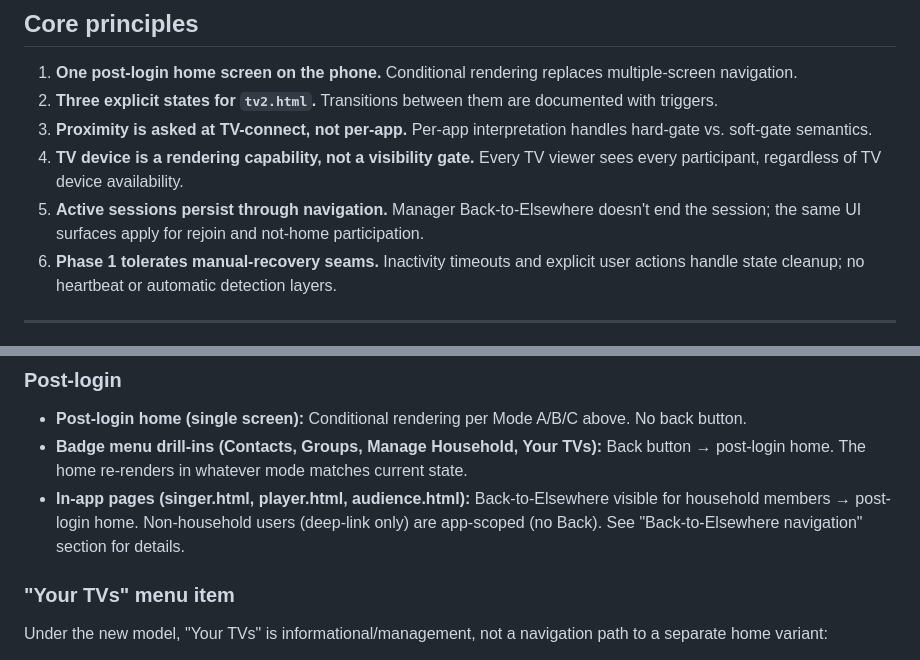
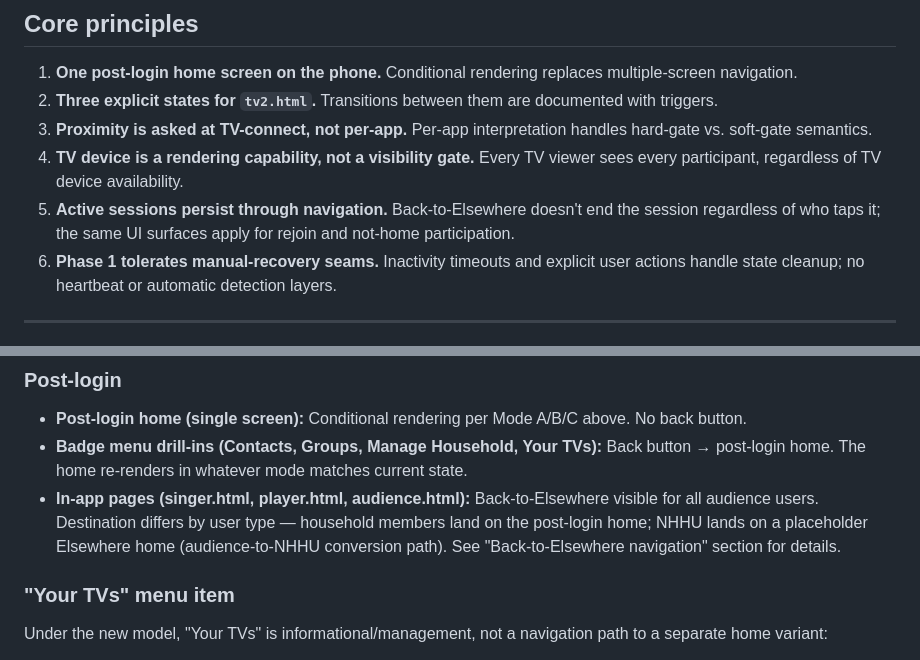
Before and after one commit to mstepanovich-web/elsewhere, a Markdown page: docs/PHONE-AND-TV-STATE-MODEL.md, 2 parts joined by grey strips. Drawn GitHub-style.

```diff
--- a/docs/PHONE-AND-TV-STATE-MODEL.md
+++ b/docs/PHONE-AND-TV-STATE-MODEL.md
@@ -27,7 +27,7 @@ This document captures the unified model that resolves these contradictions.
 2. **Three explicit states for `tv2.html`.** Transitions between them are documented with triggers.
 3. **Proximity is asked at TV-connect, not per-app.** Per-app interpretation handles hard-gate vs. soft-gate semantics.
 4. **TV device is a rendering capability, not a visibility gate.** Every TV viewer sees every participant, regardless of TV device availability.
-5. **Active sessions persist through navigation.** Manager Back-to-Elsewhere doesn't end the session; the same UI surfaces apply for rejoin and not-home participation.
+5. **Active sessions persist through navigation.** Back-to-Elsewhere doesn't end the session regardless of who taps it; the same UI surfaces apply for rejoin and not-home participation.
 6. **Phase 1 tolerates manual-recovery seams.** Inactivity timeouts and explicit user actions handle state cleanup; no heartbeat or automatic detection layers.
 
 ---
@@ -264,7 +270,7 @@ If the user answered incorrectly (said "no" but actually is at home, or vice ver
 
 - **Post-login home (single screen):** Conditional rendering per Mode A/B/C above. No back button.
 - **Badge menu drill-ins (Contacts, Groups, Manage Household, Your TVs):** Back button → post-login home. The home re-renders in whatever mode matches current state.
-- **In-app pages (singer.html, player.html, audience.html):** Back-to-Elsewhere visible for household members → post-login home. Non-household users (deep-link only) are app-scoped (no Back). See "Back-to-Elsewhere navigation" section for details.
+- **In-app pages (singer.html, player.html, audience.html):** Back-to-Elsewhere visible for all audience users. Destination differs by user type — household members land on the post-login home; NHHU lands on a placeholder Elsewhere home (audience-to-NHHU conversion path). See "Back-to-Elsewhere navigation" section for details.
 
 ### "Your TVs" menu item
 
```
Also changed, not shown: other parts of docs/PHONE-AND-TV-STATE-MODEL.md (+38 -13 lines).
